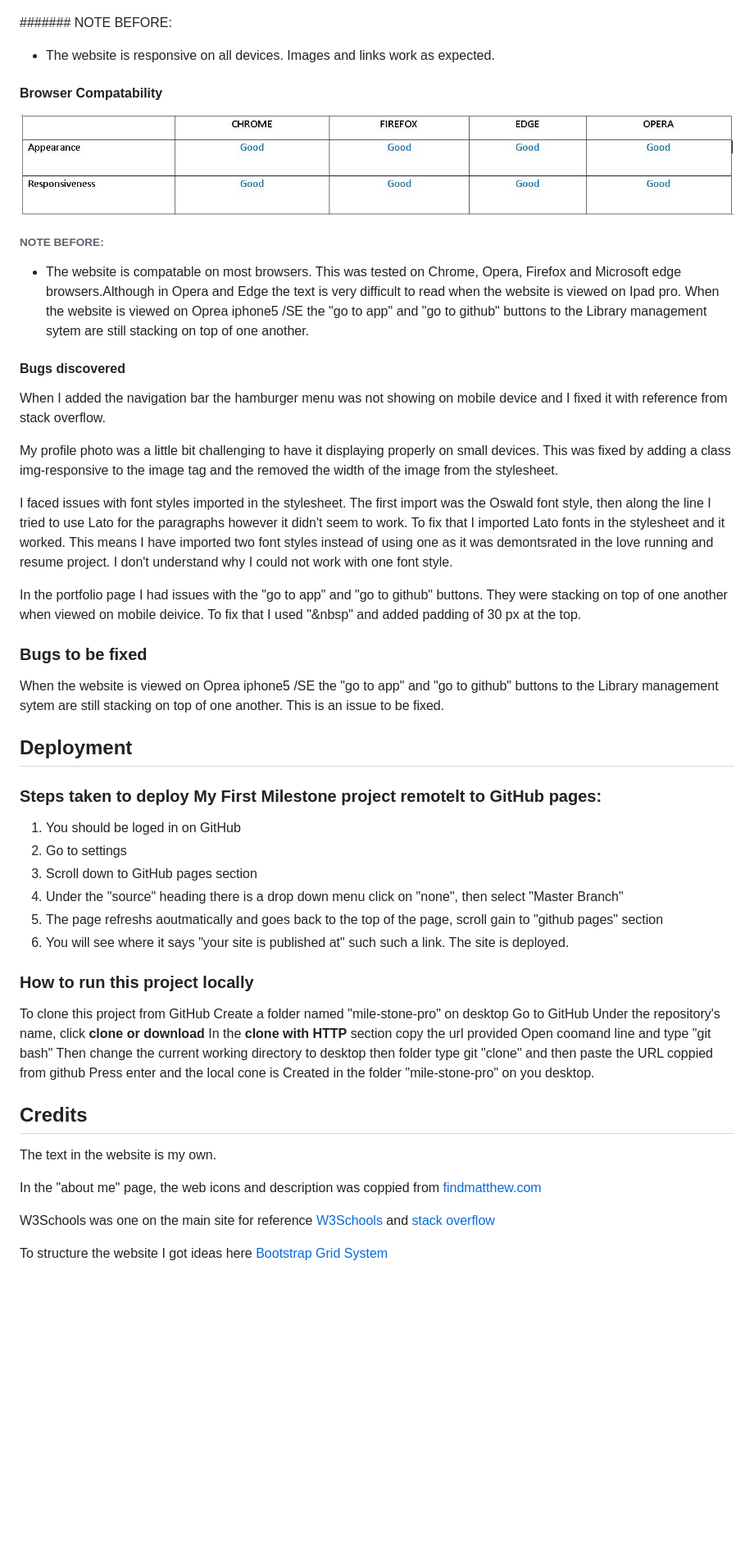
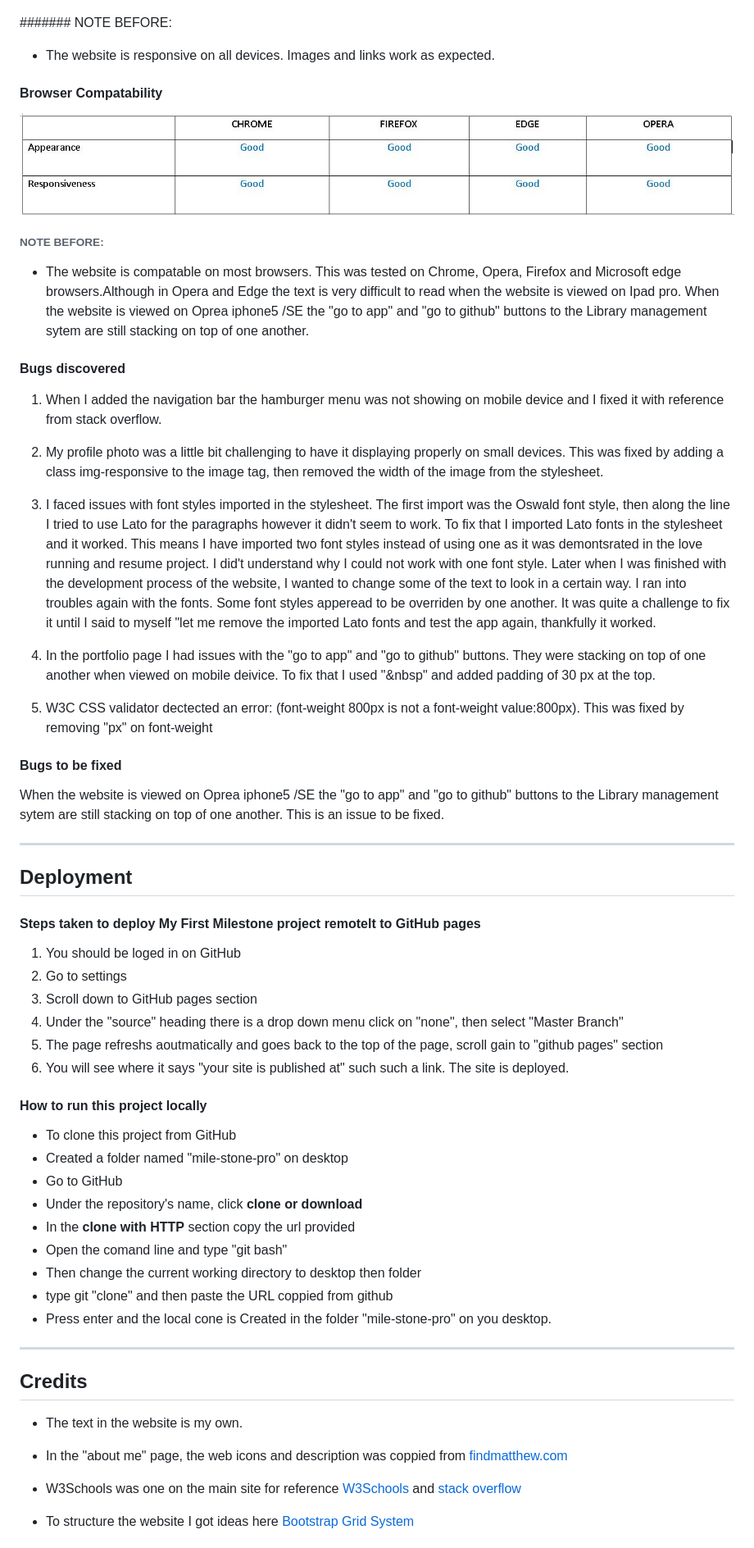
Before and after one commit to Francisca-Heii/milestone1-project, a Markdown page: README.md, the part around the change printed below. Shown: that part at 82% size. GitHub-like rendering; blank space fills up the shorter version.

```diff
--- a/README.md
+++ b/README.md
@@ -371,11 +381,9 @@ Error detected: Fixed by removing "px" on font-weight
 
 - The website is responsive on all devices. Images and links work as expected.
 
-
 #### Browser Compatability
 
 <p align="center"><img width="900" height="150" src="readme-images/browesercom.jpg"></p>
-
 
 ###### NOTE BEFORE:
 
@@ -383,31 +391,34 @@ Error detected: Fixed by removing "px" on font-weight
 very difficult to read when the website is viewed on Ipad pro. When the website is viewed on Oprea iphone5 /SE the "go to app" and "go to github" buttons to the Library
 management sytem are still stacking on top of one another.
 
-
 #### Bugs discovered
 
-When I added the navigation bar the hamburger menu was not showing on mobile device and I fixed it with reference from stack overflow.
+1. When I added the navigation bar the hamburger menu was not showing on mobile device and I fixed it with reference from stack overflow.
 
-My profile photo was a little bit challenging to have it displaying properly on small devices. This was fixed by adding a class img-responsive to the image tag and the
+2. My profile photo was a little bit challenging to have it displaying properly on small devices. This was fixed by adding a class img-responsive to the image tag, then
 removed the width of the image from the stylesheet.
 
-I faced issues with font styles imported in the stylesheet. The first import was the Oswald font style, then along the line I tried to use Lato for the paragraphs however it didn't seem to work.
-To fix that I imported Lato fonts in the stylesheet and it worked. This means I have imported two font styles instead of using one as it was demontsrated in the love running and resume project. I don't understand why I
-could not work with one font style.
+3. I faced issues with font styles imported in the stylesheet. The first import was the Oswald font style, then along the line I tried to use Lato for the paragraphs however it didn't seem to work.
+To fix that I imported Lato fonts in the stylesheet and it worked. This means I have imported two font styles instead of using one as it was demontsrated in the love running and resume project. I did't understand why I
+could not work with one font style. Later when I was finished with the development process of the website, I wanted to change some of the text to look in a certain way. I ran into troubles again with the fonts. Some font
+styles apperead to be overriden by one another. It was quite a challenge to fix it until I said to myself "let me remove the imported Lato fonts and test the app again, thankfully it worked.
 
-In the portfolio page I had issues with the "go to app" and "go to github" buttons. They were stacking on top of one another when viewed on mobile deivice.
+4. In the portfolio page I had issues with the "go to app" and "go to github" buttons. They were stacking on top of one another when viewed on mobile deivice.
 To fix that I used "&nbsp" and added padding of 30 px at the top.
 
+5. W3C CSS validator dectected an error: (font-weight 800px is not a font-weight value:800px). This was fixed by removing "px" on font-weight
 
-### Bugs to be fixed
+#### Bugs to be fixed
 
 When the website is viewed on Oprea iphone5 /SE the "go to app" and "go to github" buttons to the Library
 management sytem are still stacking on top of one another. This is an issue to be fixed.
 
+---
 
 ## Deployment
 
-### Steps taken to deploy My First Milestone project remotelt to GitHub pages:
+#### Steps taken to deploy My First Milestone project remotelt to GitHub pages
+
 1. You should be loged in on GitHub
 2. Go to settings
 3. Scroll down to GitHub pages section
@@ -416,28 +427,28 @@ management sytem are still stacking on top of one another. This is an issue to b
 6. You will see where it says "your site is published at" such such a link. The site is deployed.
 
 
-### How to run this project locally
+#### How to run this project locally
 
-To clone this project from GitHub
-Create a folder named "mile-stone-pro" on desktop
-Go to GitHub
-Under the repository's name, click **clone or download**
-In the **clone with HTTP** section copy the url provided
-Open coomand line and type "git bash"
-Then change the current working directory to desktop then folder
-type git "clone" and then paste the URL coppied from github
-Press enter and the local cone is Created in the folder "mile-stone-pro" on you desktop.
+- To clone this project from GitHub
+- Created a folder named "mile-stone-pro" on desktop
+- Go to GitHub
+- Under the repository's name, click **clone or download**
+- In the **clone with HTTP** section copy the url provided
+- Open the comand line and type "git bash"
+- Then change the current working directory to desktop then folder
+- type git "clone" and then paste the URL coppied from github
+- Press enter and the local cone is Created in the folder "mile-stone-pro" on you desktop.
 
-
+---
 
 ## Credits
 
-The text in the website is my own.
+- The text in the website is my own.
 
-In the "about me" page, the web icons and description was coppied from [findmatthew.com](http://findmatthew.com/)
+- In the "about me" page, the web icons and description was coppied from [findmatthew.com](http://findmatthew.com/)
 
-W3Schools was one on the main site for reference [W3Schools](https://www.w3schools.com/) and [stack overflow](https://stackoverflow.com/)
+- W3Schools was one on the main site for reference [W3Schools](https://www.w3schools.com/) and [stack overflow](https://stackoverflow.com/)
 
-To structure the website I got ideas here [Bootstrap Grid System](https://www.youtube.com/watch?v=GDwWmrpCa30)
+- To structure the website I got ideas here [Bootstrap Grid System](https://www.youtube.com/watch?v=GDwWmrpCa30)
 
 
```
Also changed, not shown: other parts of README.md (+26 -16 lines), readme-images/style1.jpg (added).
